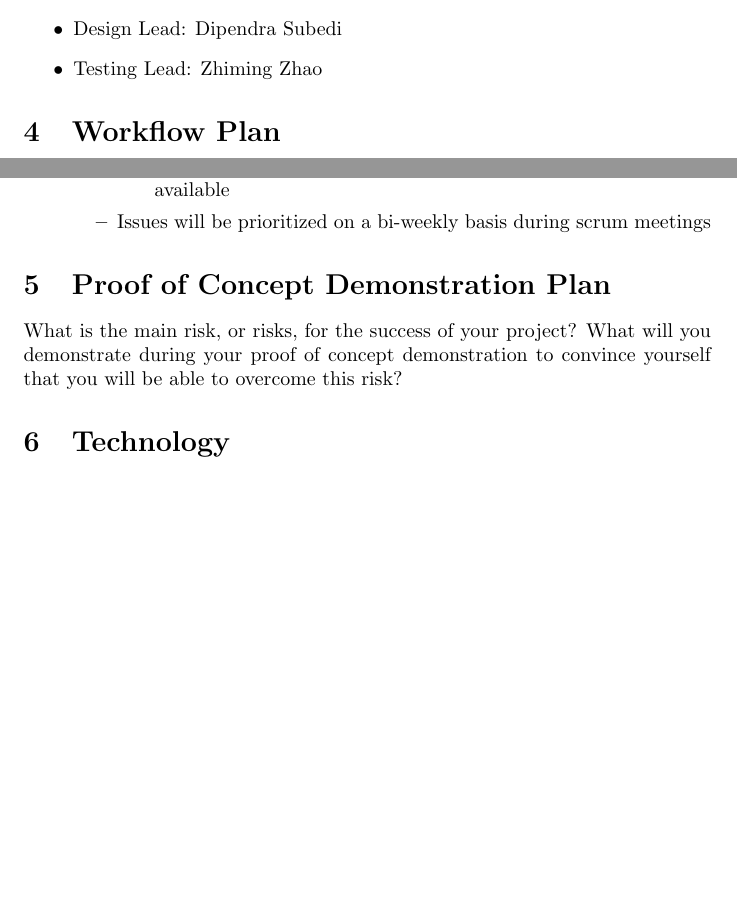
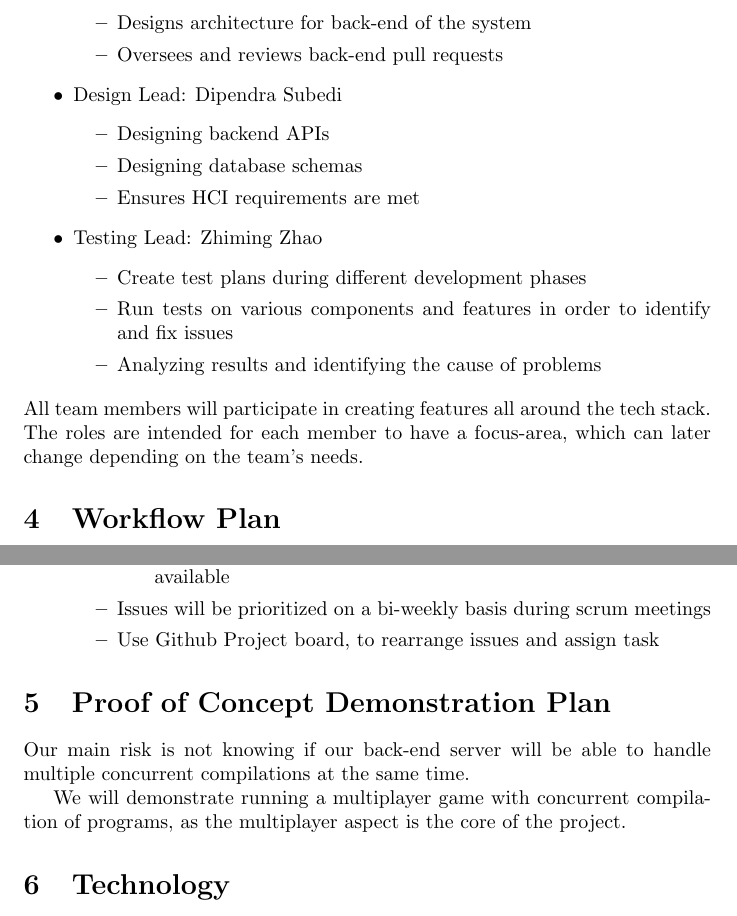
Before and after one commit to Tamas-Leung/CodeChamp, a LaTeX document (docs/DevelopmentPlan/DevelopmentPlan.tex): two parts of pages 2 and 3 of 4 before the commit and two parts of pages 3 and 4 of 5 after it, joined at a grey line, cut at the place of the change, the shorter picture padded with empty space. Compiled offline with pdfLaTeX.

Commit message:
Update dev plan

```diff
--- a/docs/DevelopmentPlan/DevelopmentPlan.tex
+++ b/docs/DevelopmentPlan/DevelopmentPlan.tex
@@ -56,6 +67,20 @@
+    \item Designs architecture for back-end of the system
+    \item Oversees and reviews back-end pull requests
+\end{itemize}
 \item Design Lead: Dipendra Subedi
+\begin{itemize}
+    \item Designing backend APIs
+    \item Designing database schemas
+    \item Ensures HCI requirements are met
+\end{itemize}
 \item Testing Lead: Zhiming Zhao
+\begin{itemize}
+    \item Create test plans during different development phases
+    \item Run tests on various components and features in order to identify and fix issues
+    \item Analyzing results and identifying the cause of problems
 \end{itemize}
+\end{itemize}
+All team members will participate in creating features all around the tech stack. The roles are intended for each member to have a focus-area, which can later change depending on the team's needs.
 
 \section{Workflow Plan}
 
@@ -88,14 +112,19 @@
             \item P2: Will be addressed whenever there is no higher priority items available
         \end{itemize}
         \item Issues will be prioritized on a bi-weekly basis during scrum meetings
+        \item Use Github Project board, to rearrange issues and assign task
 	\end{itemize}
 \end{itemize}
 
 \section{Proof of Concept Demonstration Plan}
 
-What is the main risk, or risks, for the success of your project?  What will you
-demonstrate during your proof of concept demonstration to convince yourself that
-you will be able to overcome this risk?
+% What is the main risk, or risks, for the success of your project?  What will you
+% demonstrate during your proof of concept demonstration to convince yourself that
+% you will be able to overcome this risk?
+
+Our main risk is not knowing if our back-end server will be able to handle multiple concurrent compilations at the same time.
+
+We will demonstrate running a multiplayer game with concurrent compilation of programs, as the multiplayer aspect is the core of the project.
 
 \section{Technology}
 
```
Also changed, not shown: docs/DevelopmentPlan/DevelopmentPlan.pdf, docs/DevelopmentPlan/DevelopmentPlan.tex (25 more changed lines).
